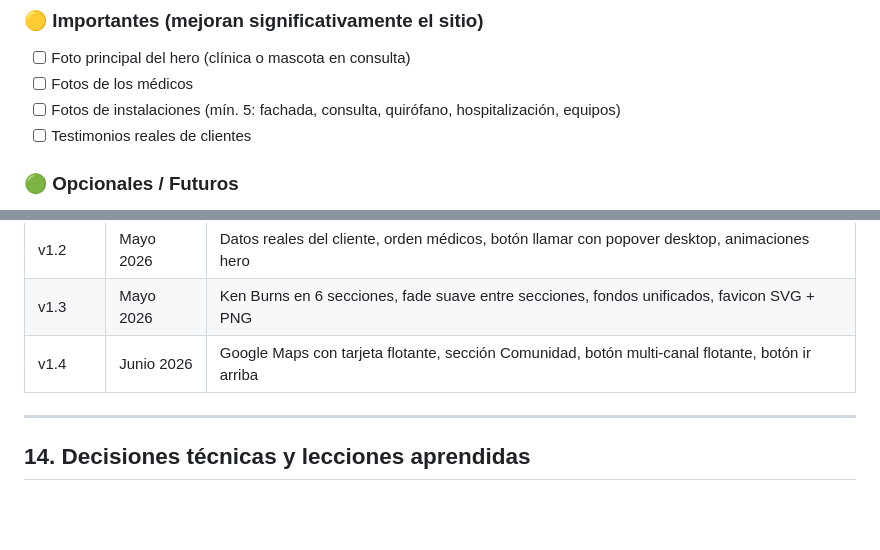
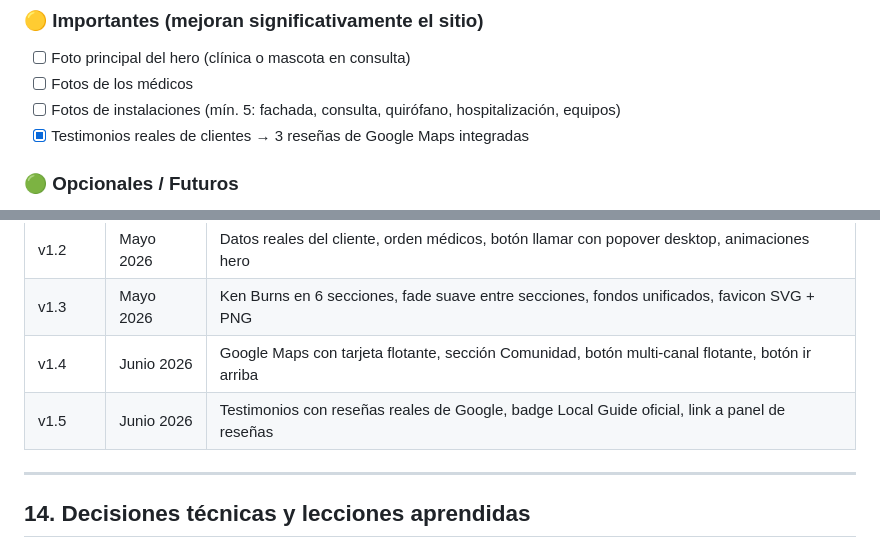
Before and after one commit to joinkod/plusvetweb, a Markdown page: PLUSVET_PROJECT.md, 2 parts joined by grey strips. Rendered like a GitHub page; blank space fills up the shorter version.

```diff
--- a/PLUSVET_PROJECT.md
+++ b/PLUSVET_PROJECT.md
@@ -231,7 +241,7 @@ Reemplaza el antiguo botón de WhatsApp. Posición: esquina inferior derecha.
 - [ ] Foto principal del hero (clínica o mascota en consulta)
 - [ ] Fotos de los médicos
 - [ ] Fotos de instalaciones (mín. 5: fachada, consulta, quirófano, hospitalización, equipos)
-- [ ] Testimonios reales de clientes
+- [x] Testimonios reales de clientes → 3 reseñas de Google Maps integradas
 
 ### 🟢 Opcionales / Futuros
 - [ ] Confirmar nombre/descripción del servicio "Esquimiatría"
@@ -304,6 +314,7 @@ Al inicio de cada conversación escribir:
 | v1.2    | Mayo 2026  | Datos reales del cliente, orden médicos, botón llamar con popover desktop, animaciones hero        |
 | v1.3    | Mayo 2026  | Ken Burns en 6 secciones, fade suave entre secciones, fondos unificados, favicon SVG + PNG        |
 | v1.4    | Junio 2026 | Google Maps con tarjeta flotante, sección Comunidad, botón multi-canal flotante, botón ir arriba  |
+| v1.5    | Junio 2026 | Testimonios con reseñas reales de Google, badge Local Guide oficial, link a panel de reseñas      |
 
 ---
 
```
Also changed, not shown: other parts of PLUSVET_PROJECT.md (+12 -2 lines).
